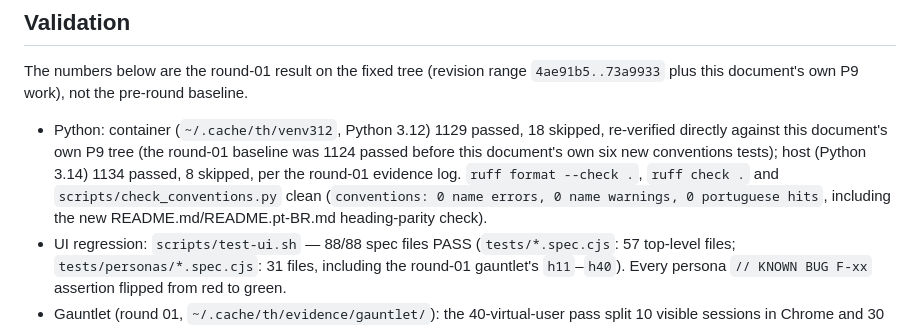
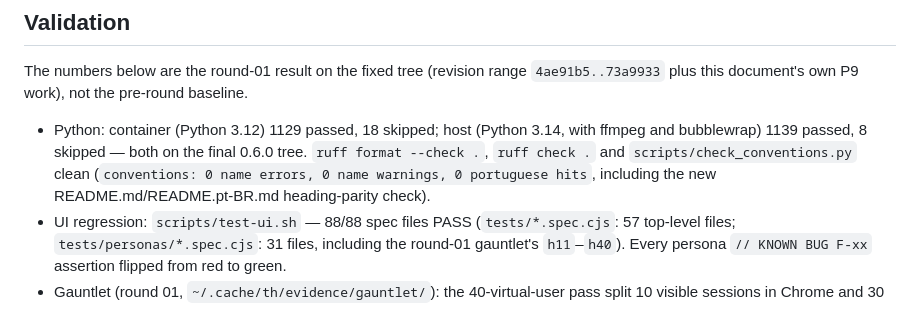
Before and after one commit to sophia-phillipa/keepharness, a Markdown page: dossier/releases/v0.6.0.md, the part around the change. Drawn GitHub-style.

Commit message:
docs(release): record final 0.6.0 pytest numbers for container and host
Why: the release notes quoted the host count from the round-01 log (1134)
and a local venv path; both suites were re-run on the final tree.

How: replace the validation line with the measured numbers.

What: dossier/releases/v0.6.0.md.

Validation: container pytest 1129 passed / 18 skipped; host Python 3.14
1139 passed / 8 skipped; conventions 0/0/0.

Co-Authored-By: Claude Opus 5.5 <noreply@anthropic.com>

```diff
--- a/dossier/releases/v0.6.0.md
+++ b/dossier/releases/v0.6.0.md
@@ -50,7 +50,7 @@ flowchart LR
 
 The numbers below are the round-01 result on the fixed tree (revision range `4ae91b5..73a9933` plus this document's own P9 work), not the pre-round baseline.
 
-- Python: container (`~/.cache/th/venv312`, Python 3.12) 1129 passed, 18 skipped, re-verified directly against this document's own P9 tree (the round-01 baseline was 1124 passed before this document's own six new conventions tests); host (Python 3.14) 1134 passed, 8 skipped, per the round-01 evidence log. `ruff format --check .`, `ruff check .` and `scripts/check_conventions.py` clean (`conventions: 0 name errors, 0 name warnings, 0 portuguese hits`, including the new README.md/README.pt-BR.md heading-parity check).
+- Python: container (Python 3.12) 1129 passed, 18 skipped; host (Python 3.14, with ffmpeg and bubblewrap) 1139 passed, 8 skipped — both on the final 0.6.0 tree. `ruff format --check .`, `ruff check .` and `scripts/check_conventions.py` clean (`conventions: 0 name errors, 0 name warnings, 0 portuguese hits`, including the new README.md/README.pt-BR.md heading-parity check).
 - UI regression: `scripts/test-ui.sh` — 88/88 spec files PASS (`tests/*.spec.cjs`: 57 top-level files; `tests/personas/*.spec.cjs`: 31 files, including the round-01 gauntlet's `h11`–`h40`). Every persona `// KNOWN BUG F-xx` assertion flipped from red to green.
 - Gauntlet (round 01, `~/.cache/th/evidence/gauntlet/`): the 40-virtual-user pass split 10 visible sessions in Chrome and 30 headless Playwright sessions against the fixed tree; all 40 findings this release closes were reconfirmed fixed on this run.
 - F-110 live check: PASS for both providers — a declined change in Ask mode left no file behind; an approved change applied fully, with Codex applying the patch under its read-only sandbox and Claude not inheriting `acceptEdits`.
```
